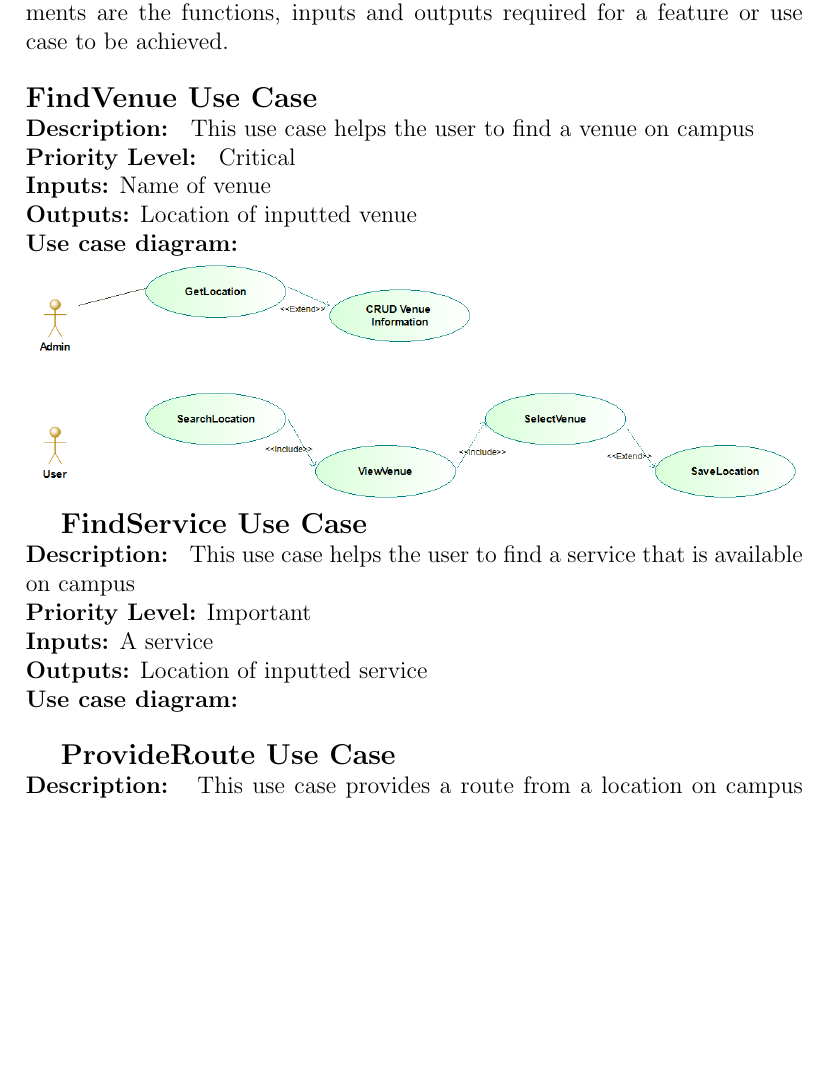
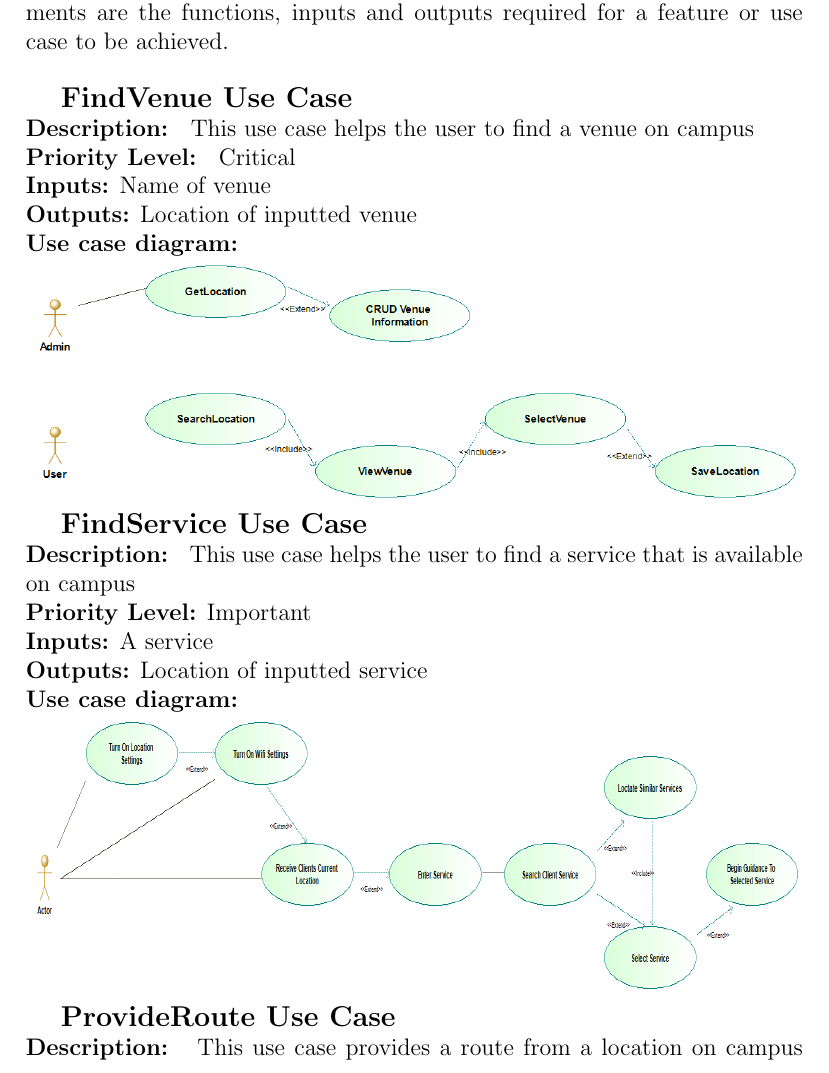
Before and after one commit to sigamatakalani/Wheat, a LaTeX document (NavUP_Doc_Wheat.tex): part of page 14 of 18, cut so that both start at the same text, the shorter picture padded with empty space. Compiled offline with pdfLaTeX.

Commit message:
Final SRS Doc

```diff
--- a/NavUP_Doc_Wheat.tex
+++ b/NavUP_Doc_Wheat.tex
@@ -241,7 +241,7 @@ In this section, we describe each key feature that the system shall provide and
 \textbf{Inputs:} A service\\
 \textbf{Outputs:} Location of inputted service\\
 \textbf{Use case diagram: }\\
-%\includegraphics[width=\textwidth]{images/find_service.png}
+\includegraphics[scale=1, width=\textwidth, height=5cm]{images/find_service.png}
 
 \textbf{\large ProvideRoute Use Case}\\
 \textbf{Description: } This use case provides a route from a location on campus (which could be the user's current location or specified) to another location on campus (which could be specified or returned by FindVenue or FindService).\\
```
Also changed, not shown: NavUP_Doc_Wheat.pdf (added), images/find_service.png (renamed from Find Service.png), NavUP_Doc_Wheat.tex (2 more changed lines), 4 other files.
